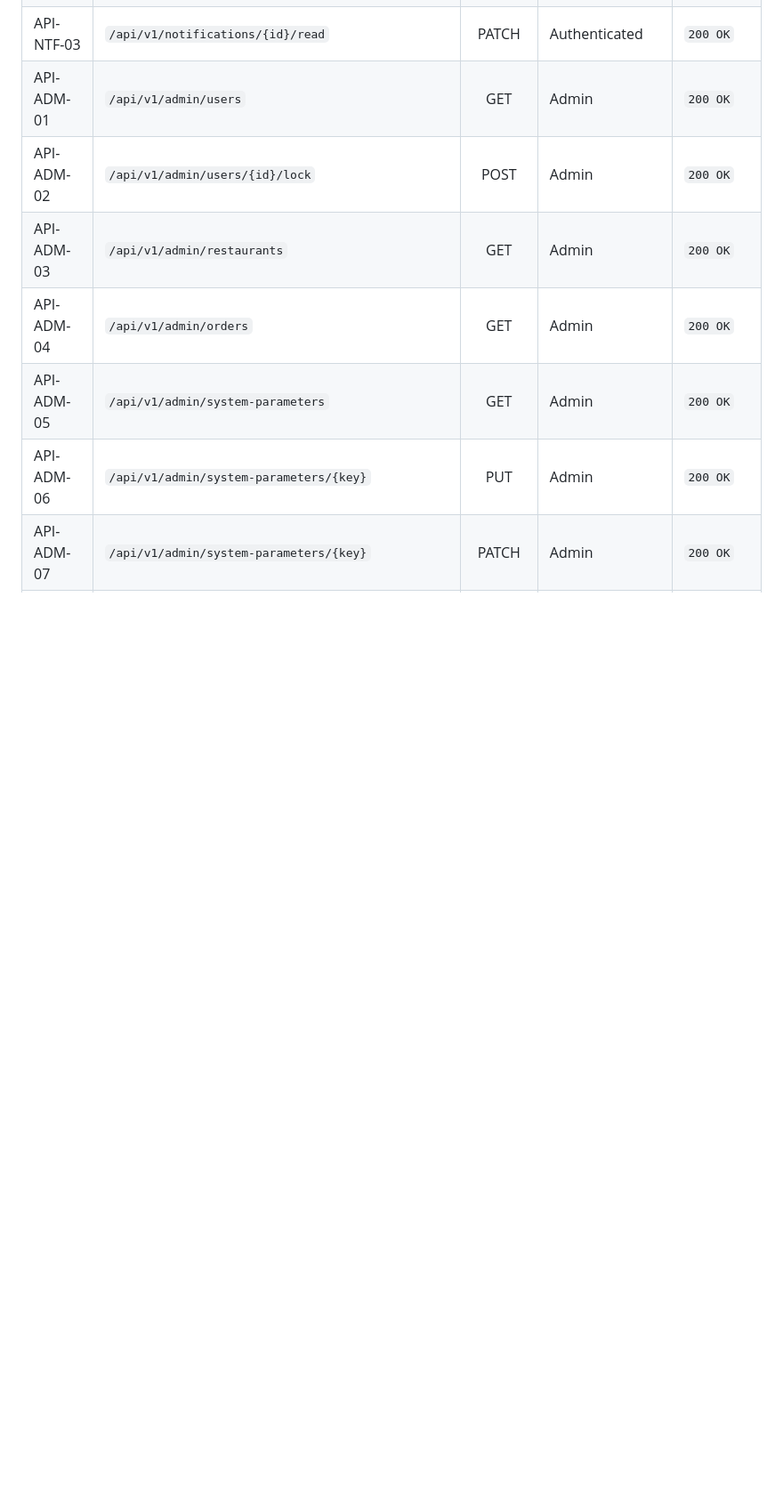
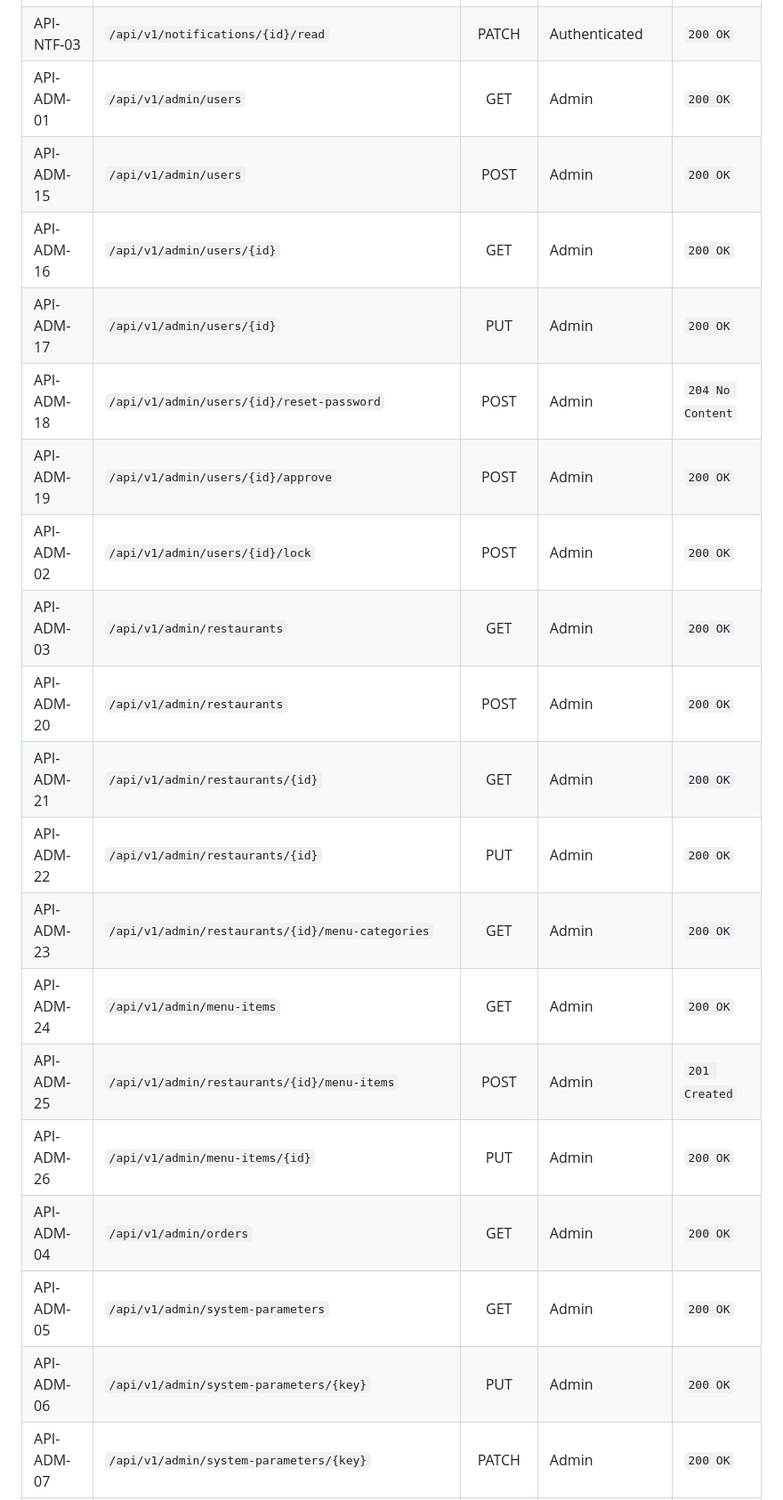
Before and after one commit to dieuxuanhien/foodya, a Markdown page: docs/FOODYA_SRS.md, the part around one of its changes. Shown at 89% size. Rendered like a GitHub page; blank space fills up the shorter version.

```diff
--- a/docs/FOODYA_SRS.md
+++ b/docs/FOODYA_SRS.md
@@ -1595,8 +1598,20 @@ users ||--o{ system_parameters
 | API-NTF-02  | `/api/v1/admin/notifications`                       |  GET   | Admin           | `200 OK`         |
 | API-NTF-03  | `/api/v1/notifications/{id}/read`                   | PATCH  | Authenticated   | `200 OK`         |
 | API-ADM-01  | `/api/v1/admin/users`                               |  GET   | Admin           | `200 OK`         |
+| API-ADM-15  | `/api/v1/admin/users`                               |  POST  | Admin           | `200 OK`         |
+| API-ADM-16  | `/api/v1/admin/users/{id}`                          |  GET   | Admin           | `200 OK`         |
+| API-ADM-17  | `/api/v1/admin/users/{id}`                          |  PUT   | Admin           | `200 OK`         |
+| API-ADM-18  | `/api/v1/admin/users/{id}/reset-password`           |  POST  | Admin           | `204 No Content` |
+| API-ADM-19  | `/api/v1/admin/users/{id}/approve`                  |  POST  | Admin           | `200 OK`         |
 | API-ADM-02  | `/api/v1/admin/users/{id}/lock`                     |  POST  | Admin           | `200 OK`         |
 | API-ADM-03  | `/api/v1/admin/restaurants`                         |  GET   | Admin           | `200 OK`         |
+| API-ADM-20  | `/api/v1/admin/restaurants`                         |  POST  | Admin           | `200 OK`         |
+| API-ADM-21  | `/api/v1/admin/restaurants/{id}`                    |  GET   | Admin           | `200 OK`         |
+| API-ADM-22  | `/api/v1/admin/restaurants/{id}`                    |  PUT   | Admin           | `200 OK`         |
+| API-ADM-23  | `/api/v1/admin/restaurants/{id}/menu-categories`    |  GET   | Admin           | `200 OK`         |
+| API-ADM-24  | `/api/v1/admin/menu-items`                          |  GET   | Admin           | `200 OK`         |
+| API-ADM-25  | `/api/v1/admin/restaurants/{id}/menu-items`         |  POST  | Admin           | `201 Created`    |
+| API-ADM-26  | `/api/v1/admin/menu-items/{id}`                     |  PUT   | Admin           | `200 OK`         |
 | API-ADM-04  | `/api/v1/admin/orders`                              |  GET   | Admin           | `200 OK`         |
 | API-ADM-05  | `/api/v1/admin/system-parameters`                   |  GET   | Admin           | `200 OK`         |
 | API-ADM-06  | `/api/v1/admin/system-parameters/{key}`             |  PUT   | Admin           | `200 OK`         |
```
Also changed, not shown: other parts of docs/FOODYA_SRS.md (+16 -0 lines).
